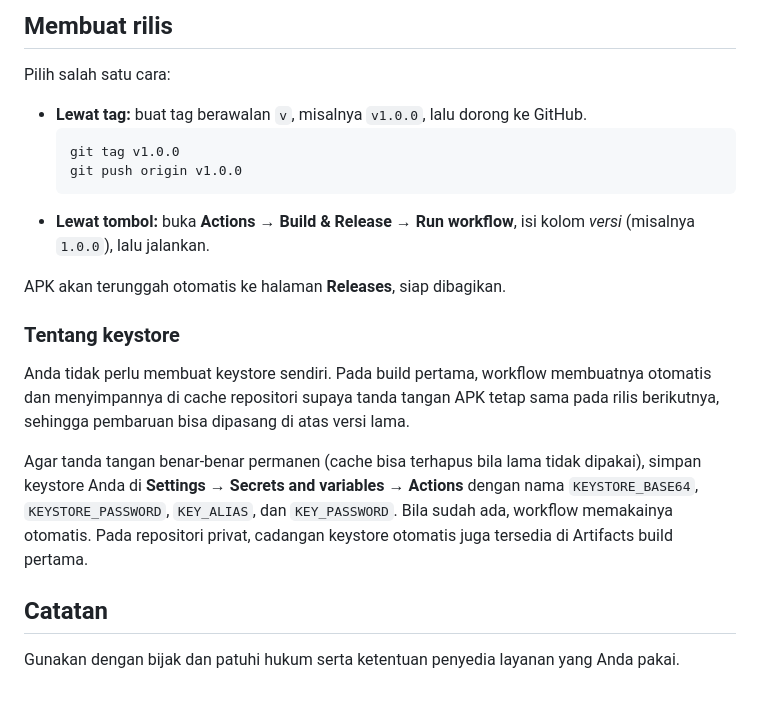
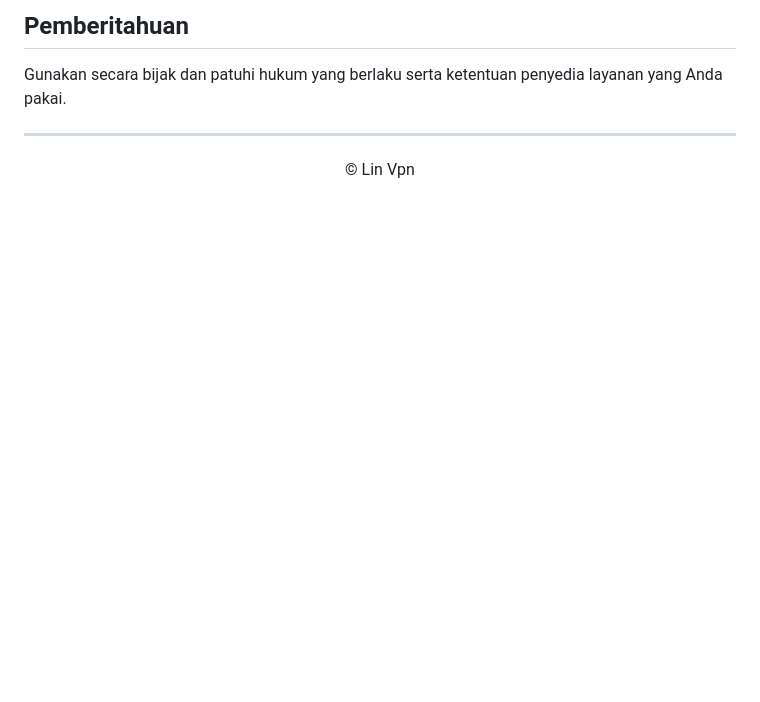
Before and after one commit to Nabilla099/Lin-Vpn-Tunnel, a Markdown page: README.md, the part around one of its changes. Rendered like a GitHub page; blank space fills up the shorter version.

````diff
--- a/README.md
+++ b/README.md
@@ -44,23 +63,8 @@ Build pertama memakan waktu lebih lama karena komponen pendukung dibangun dari a
 
-## Membuat rilis
+## Pemberitahuan
 
-Pilih salah satu cara:
+Gunakan secara bijak dan patuhi hukum yang berlaku serta ketentuan penyedia layanan yang Anda pakai.
 
-- **Lewat tag:** buat tag berawalan `v`, misalnya `v1.0.0`, lalu dorong ke GitHub.
-  ```bash
-  git tag v1.0.0
-  git push origin v1.0.0
-  ```
-- **Lewat tombol:** buka **Actions → Build & Release → Run workflow**, isi kolom *versi* (misalnya `1.0.0`), lalu jalankan.
+---
 
-APK akan terunggah otomatis ke halaman **Releases**, siap dibagikan.
-
-### Tentang keystore
-
-Anda tidak perlu membuat keystore sendiri. Pada build pertama, workflow membuatnya otomatis dan menyimpannya di cache repositori supaya tanda tangan APK tetap sama pada rilis berikutnya, sehingga pembaruan bisa dipasang di atas versi lama.
-
-Agar tanda tangan benar-benar permanen (cache bisa terhapus bila lama tidak dipakai), simpan keystore Anda di **Settings → Secrets and variables → Actions** dengan nama `KEYSTORE_BASE64`, `KEYSTORE_PASSWORD`, `KEY_ALIAS`, dan `KEY_PASSWORD`. Bila sudah ada, workflow memakainya otomatis. Pada repositori privat, cadangan keystore otomatis juga tersedia di Artifacts build pertama.
-
-## Catatan
-
-Gunakan dengan bijak dan patuhi hukum serta ketentuan penyedia layanan yang Anda pakai.
+<p align="center">© Lin Vpn</p>
````
Also changed, not shown: other parts of README.md (+47 -28 lines), docs/assets/banner.png (added), 2 other files.
